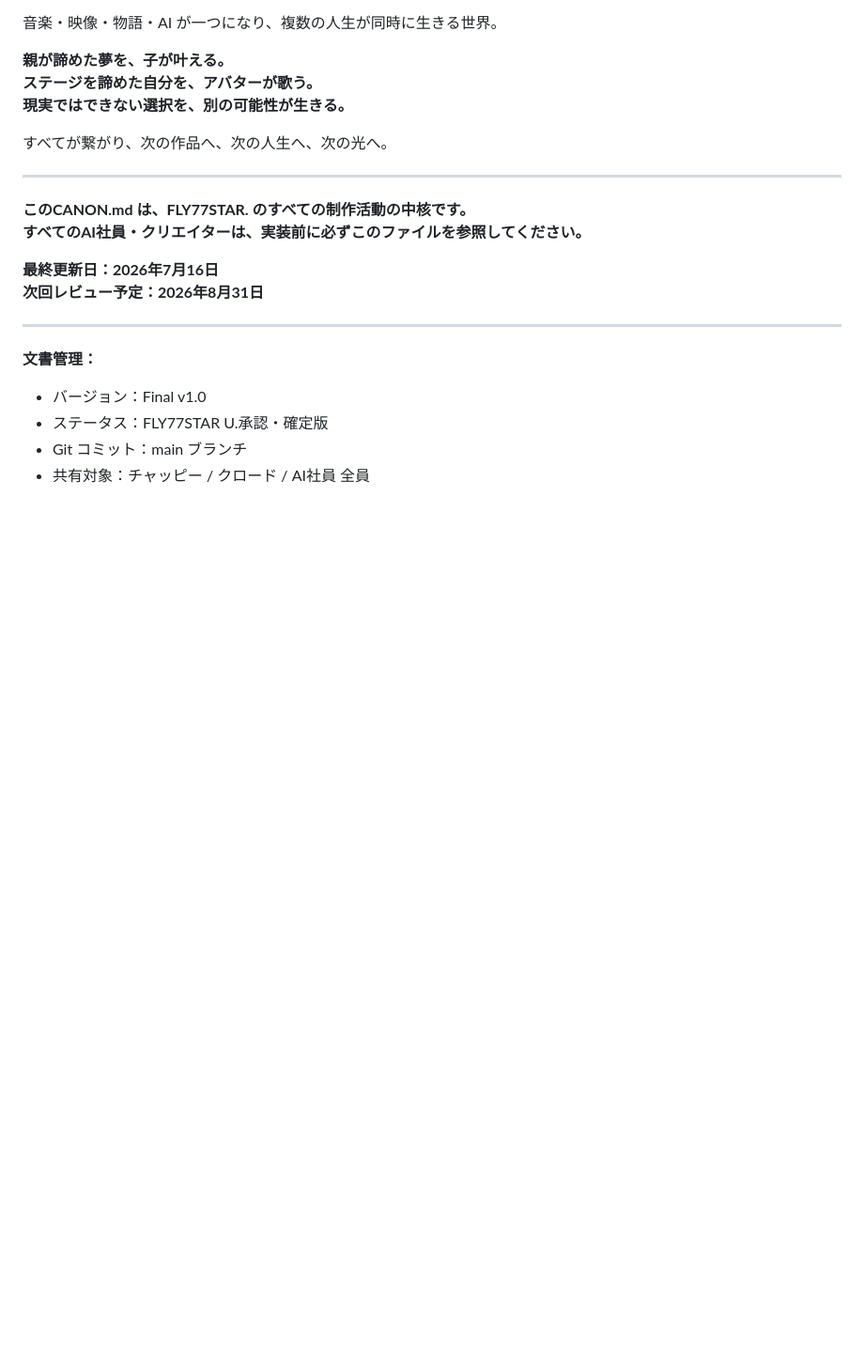
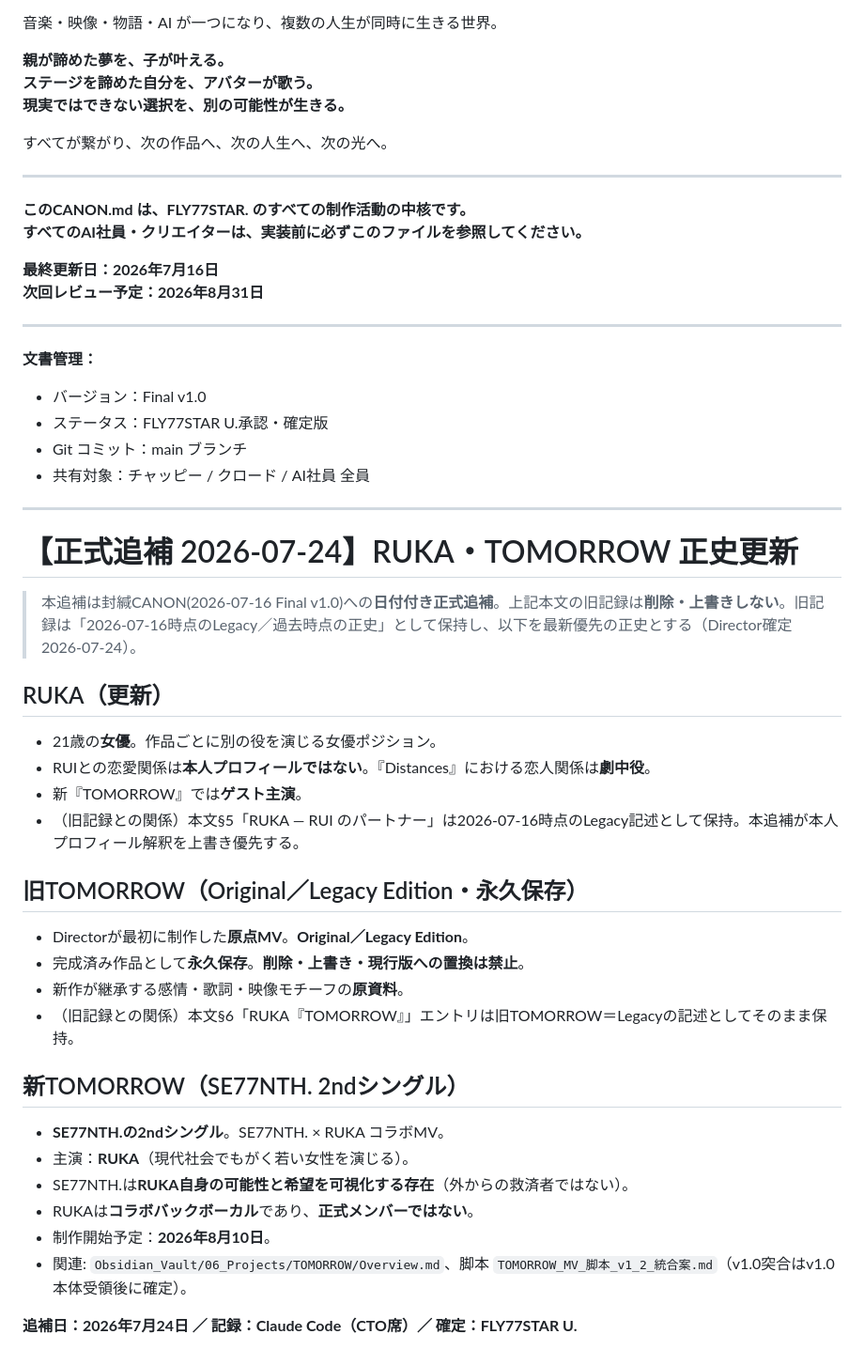
Before and after one commit to flymcu1982/FLY77STAR, a Markdown page: CANON_FLY77STAR_20260716_final.md, the part around the change. Shown at 94% size. Rendered like a GitHub page; blank space fills up the shorter version.

Commit message:
docs(canon): CANON本体へRUKA/TOMORROW正式追補(2026-07-24)
Director指示によりCANON封緘本体の末尾へ日付付き正式追補を追記。
旧記録(§5 RUKA=RUIパートナー/§6 旧TOMORROW)は削除・上書きせず
2026-07-16時点Legacyとして保持。新正史: RUKA=女優ポジション、
旧TOMORROW=Original/Legacy永久保存、新TOMORROW=SE77NTH.2nd×RUKA
ゲスト(制作開始8/10)。

注: v1.0脚本の実バイトは依然未受領(メタデータのみ)のため、カット
比較表とv1.2正式確定は継続保留(推測せず)。CANON追補のみ先行実施。

Co-Authored-By: Claude Opus 4.8 <noreply@anthropic.com>
Claude-Session: https://claude.ai/code/session_013ygFPRYXWTh3Pn3ixpQQwH

```diff
--- a/CANON_FLY77STAR_20260716_final.md
+++ b/CANON_FLY77STAR_20260716_final.md
@@ -825,3 +825,31 @@ FLY77STAR. は、**人が心の中に描いたものを、自分の手で自由
 - ステータス：FLY77STAR U.承認・確定版
 - Git コミット：main ブランチ
 - 共有対象：チャッピー / クロード / AI社員 全員
+
+---
+
+# 【正式追補 2026-07-24】RUKA・TOMORROW 正史更新
+
+> 本追補は封緘CANON(2026-07-16 Final v1.0)への**日付付き正式追補**。上記本文の旧記録は**削除・上書きしない**。旧記録は「2026-07-16時点のLegacy／過去時点の正史」として保持し、以下を最新優先の正史とする（Director確定 2026-07-24）。
+
+## RUKA（更新）
+- 21歳の**女優**。作品ごとに別の役を演じる女優ポジション。
+- RUIとの恋愛関係は**本人プロフィールではない**。『Distances』における恋人関係は**劇中役**。
+- 新『TOMORROW』では**ゲスト主演**。
+- （旧記録との関係）本文§5「RUKA — RUI のパートナー」は2026-07-16時点のLegacy記述として保持。本追補が本人プロフィール解釈を上書き優先する。
+
+## 旧TOMORROW（Original／Legacy Edition・永久保存）
+- Directorが最初に制作した**原点MV**。**Original／Legacy Edition**。
+- 完成済み作品として**永久保存**。**削除・上書き・現行版への置換は禁止**。
+- 新作が継承する感情・歌詞・映像モチーフの**原資料**。
+- （旧記録との関係）本文§6「RUKA『TOMORROW』」エントリは旧TOMORROW＝Legacyの記述としてそのまま保持。
+
+## 新TOMORROW（SE77NTH. 2ndシングル）
+- **SE77NTH.の2ndシングル**。SE77NTH. × RUKA コラボMV。
+- 主演：**RUKA**（現代社会でもがく若い女性を演じる）。
+- SE77NTH.は**RUKA自身の可能性と希望を可視化する存在**（外からの救済者ではない）。
+- RUKAは**コラボバックボーカル**であり、**正式メンバーではない**。
+- 制作開始予定：**2026年8月10日**。
+- 関連: `Obsidian_Vault/06_Projects/TOMORROW/Overview.md`、脚本 `TOMORROW_MV_脚本_v1_2_統合案.md`（v1.0突合はv1.0本体受領後に確定）。
+
+**追補日：2026年7月24日 ／ 記録：Claude Code（CTO席）／ 確定：FLY77STAR U.**
```
Also changed, not shown: Obsidian_Vault/00_Start_Here/変更履歴.md (+1 -0 lines), 1 other file.
